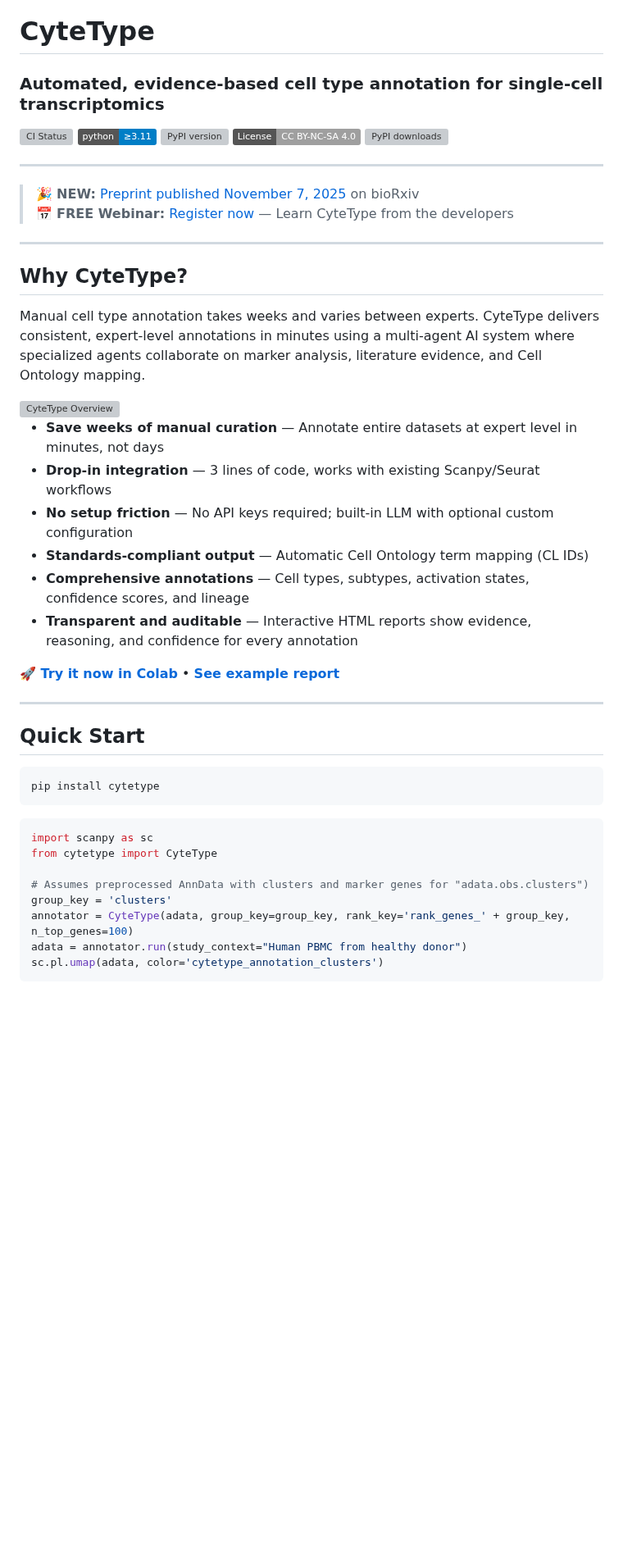
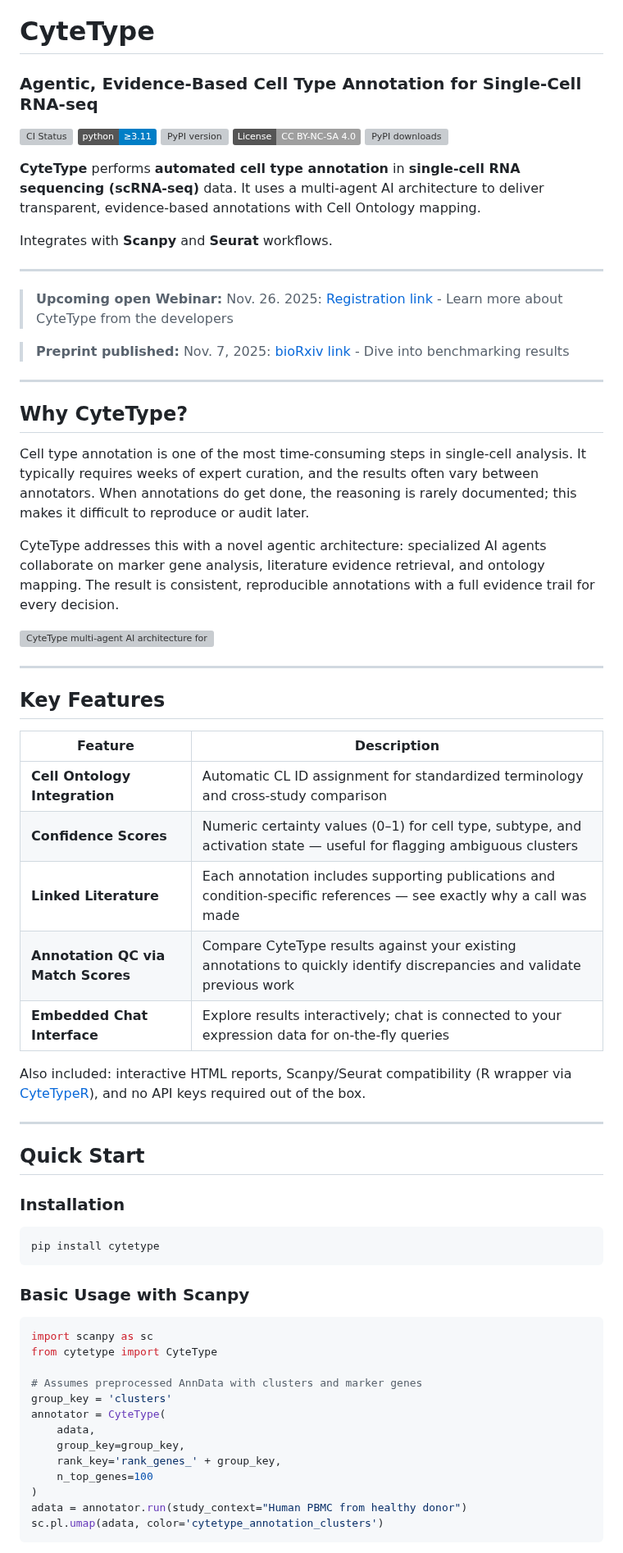
Before and after one commit to NygenAnalytics/CyteType, a Markdown page: README.md, the part around one of its changes. Shown at 82% size. Drawn GitHub-style; badges without logos; blank space fills up the shorter version; grey boxes are pictures that could not be loaded.

Commit message:
Revise README for clarity and updated features
Updated project description and key features in README.md.

````diff
--- a/README.md
+++ b/README.md
@@ -1,5 +1,5 @@
 <h1 align="left">CyteType</h1>
-<h3 align="left">Automated, evidence-based cell type annotation for single-cell transcriptomics</h3>
+<h3 align="left">Agentic, Evidence-Based Cell Type Annotation for Single-Cell RNA-seq</h3>
 
 <p align="left">
   <a href="https://github.com/NygenAnalytics/cytetype/actions/workflows/publish.yml">
@@ -17,43 +17,64 @@
   </a>
 </p>
 
+**CyteType** performs **automated cell type annotation** in **single-cell RNA sequencing (scRNA-seq)** data. It uses a multi-agent AI architecture to deliver transparent, evidence-based annotations with Cell Ontology mapping.
+
+Integrates with **Scanpy** and **Seurat** workflows.
+
 ---
 
-> 🎉 **NEW:** [Preprint published November 7, 2025](https://www.biorxiv.org/content/10.1101/2025.11.06.686964v1) on bioRxiv
-> 📅 **FREE Webinar:** [Register now](https://attendee.gotowebinar.com/register/1731194703386732893) — Learn CyteType from the developers
+> **Upcoming open Webinar:** Nov. 26. 2025: [Registration link](https://attendee.gotowebinar.com/register/1731194703386732893) - Learn more about CyteType from the developers
+
+> **Preprint published:** Nov. 7, 2025: [bioRxiv link](https://www.biorxiv.org/content/10.1101/2025.11.06.686964v1) - Dive into benchmarking results
 
 ---
 
 ## Why CyteType?
 
-Manual cell type annotation takes weeks and varies between experts. CyteType delivers consistent, expert-level annotations in minutes using a multi-agent AI system where specialized agents collaborate on marker analysis, literature evidence, and Cell Ontology mapping.
+Cell type annotation is one of the most time-consuming steps in single-cell analysis. It typically requires weeks of expert curation, and the results often vary between annotators. When annotations do get done, the reasoning is rarely documented; this makes it difficult to reproduce or audit later.
 
-<img width="800" alt="CyteType Overview" src="https://github.com/user-attachments/assets/c4cc4f67-9c63-4590-9717-c2391b3e5faf" />
+CyteType addresses this with a novel agentic architecture: specialized AI agents collaborate on marker gene analysis, literature evidence retrieval, and ontology mapping. The result is consistent, reproducible annotations with a full evidence trail for every decision.
 
-- **Save weeks of manual curation** — Annotate entire datasets at expert level in minutes, not days
-- **Drop-in integration** — 3 lines of code, works with existing Scanpy/Seurat workflows
-- **No setup friction** — No API keys required; built-in LLM with optional custom configuration
-- **Standards-compliant output** — Automatic Cell Ontology term mapping (CL IDs)
-- **Comprehensive annotations** — Cell types, subtypes, activation states, confidence scores, and lineage
-- **Transparent and auditable** — Interactive HTML reports show evidence, reasoning, and confidence for every annotation
+<img width="800" alt="CyteType multi-agent AI architecture for single-cell RNA-seq cell type annotation" src="https://github.com/user-attachments/assets/c4cc4f67-9c63-4590-9717-c2391b3e5faf" />
 
-**🚀 [Try it now in Colab](https://colab.research.google.com/drive/1aRLsI3mx8JR8u5BKHs48YUbLsqRsh2N7?usp=sharing)** • **[See example report](https://prod.cytetype.nygen.io/report/6420a807-8bf3-4c33-8731-7617edfc2ad0?v=251124)**
+---
+
+## Key Features
+
+| Feature | Description |
+|---------|-------------|
+| **Cell Ontology Integration** | Automatic CL ID assignment for standardized terminology and cross-study comparison |
+| **Confidence Scores** | Numeric certainty values (0–1) for cell type, subtype, and activation state — useful for flagging ambiguous clusters |
+| **Linked Literature** | Each annotation includes supporting publications and condition-specific references — see exactly why a call was made |
+| **Annotation QC via Match Scores** | Compare CyteType results against your existing annotations to quickly identify discrepancies and validate previous work |
+| **Embedded Chat Interface** | Explore results interactively; chat is connected to your expression data for on-the-fly queries |
+
+Also included: interactive HTML reports, Scanpy/Seurat compatibility (R wrapper via [CyteTypeR](https://github.com/NygenAnalytics/CyteTypeR)), and no API keys required out of the box.
 
 ---
 
 ## Quick Start
 
+### Installation
+
 ```bash
 pip install cytetype
 ```
+
+### Basic Usage with Scanpy
 
 ```python
 import scanpy as sc
 from cytetype import CyteType
 
-# Assumes preprocessed AnnData with clusters and marker genes for "adata.obs.clusters")
+# Assumes preprocessed AnnData with clusters and marker genes
 group_key = 'clusters'
-annotator = CyteType(adata, group_key=group_key, rank_key='rank_genes_' + group_key, n_top_genes=100)
+annotator = CyteType(
+    adata,
+    group_key=group_key,
+    rank_key='rank_genes_' + group_key,
+    n_top_genes=100
+)
 adata = annotator.run(study_context="Human PBMC from healthy donor")
 sc.pl.umap(adata, color='cytetype_annotation_clusters')
 ```
````
Also changed, not shown: other parts of README.md (+30 -14 lines).
